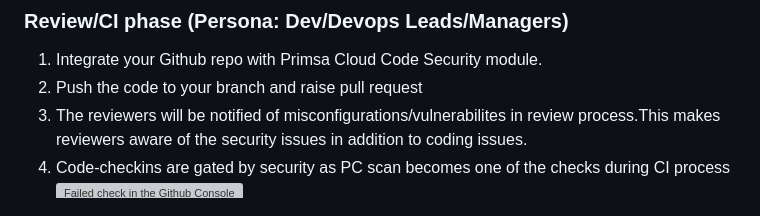
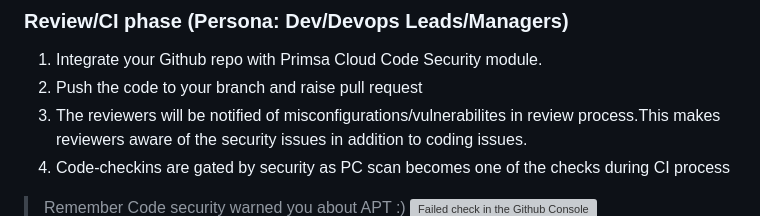
Before and after one commit to chanduusc/prismacloud-demo, a Markdown page: README.md, the part around the change. Rendered like a GitHub page; grey boxes are pictures that could not be loaded.

Commit message:
[skip ci]

```diff
--- a/README.md
+++ b/README.md
@@ -29,6 +29,7 @@ Also want to showcase how not following best practices at dev/devops level might
 2. Push the code to your branch and raise pull request
 3. The reviewers will be notified of misconfigurations/vulnerabilites in review process.This makes reviewers aware of the security issues in addition to coding issues.
 4. Code-checkins are gated by security as PC scan becomes one of the checks during CI process
+> Remember Code security warned you about APT :)
 ![Failed check in the Github Console](img/review_failed_gh_console.png "Failed check in the Github Console")
 ![Prisma bot comment in Github review process](img/prisma-cloud-devsecops-bot.png "Prisma bot comment in Github review process")
 ### Review/CI phase (Persona: Secops/Security Team)
```
